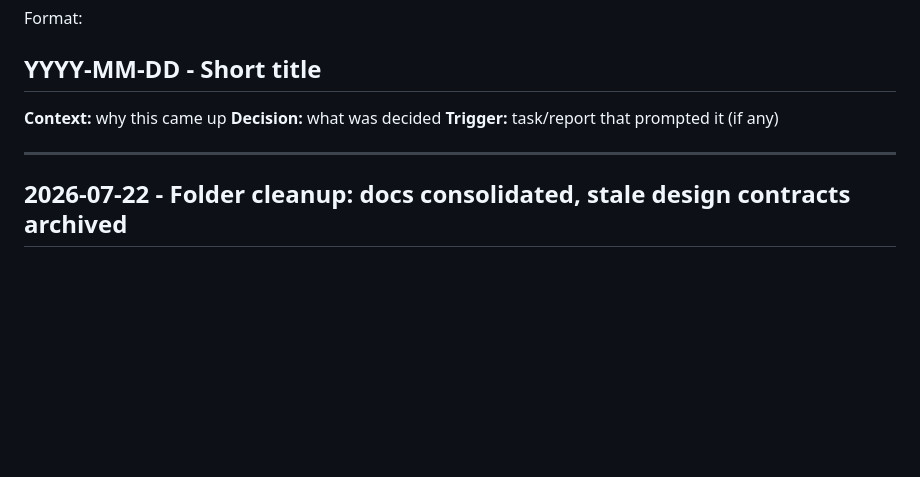
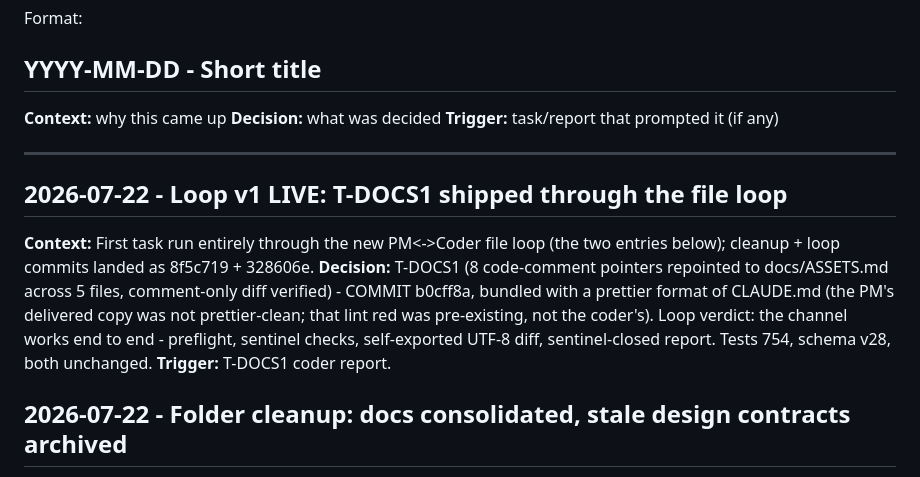
Before and after one commit to robfernandez066/littleacres, a Markdown page: docs/decisions.md, the part around the change. GitHub-like rendering; blank space fills up the shorter version.

Commit message:
docs: close T-DOCS1 + loop-live record

```diff
--- a/docs/decisions.md
+++ b/docs/decisions.md
@@ -19,6 +19,11 @@ Format:
 **Trigger:** task/report that prompted it (if any)
 
 ---
+## 2026-07-22 - Loop v1 LIVE: T-DOCS1 shipped through the file loop
+**Context:** First task run entirely through the new PM<->Coder file loop (the two entries below); cleanup + loop commits landed as 8f5c719 + 328606e.
+**Decision:** T-DOCS1 (8 code-comment pointers repointed to docs/ASSETS.md across 5 files, comment-only diff verified) - COMMIT b0cff8a, bundled with a prettier format of CLAUDE.md (the PM's delivered copy was not prettier-clean; that lint red was pre-existing, not the coder's). Loop verdict: the channel works end to end - preflight, sentinel checks, self-exported UTF-8 diff, sentinel-closed report. Tests 754, schema v28, both unchanged.
+**Trigger:** T-DOCS1 coder report.
+
 ## 2026-07-22 - Folder cleanup: docs consolidated, stale design contracts archived
 **Context:** Owner wants fewer folders/files and all md docs in one place with pointers updated.
 **Decision:** ALL md docs live under docs/ (owner: one place); root keeps ONLY CLAUDE.md (auto-loaded coder rules) and AGENTS.md (pointer stub). Moves: ASSETS.md -> docs/ASSETS.md (shared; a coder read carve-out, T-DOCS1 updates the five code-comment pointers); loop channel -> docs/tasks/ (gitignored, coder carve-out); PM notes + monetization report -> docs/private/ (gitignored, supersedes private/misc and the tasks//private-misc paths in the loop entry below); private/ shrinks to to_delete/ only. The coder's docs/ ban now has exactly two carve-outs: docs/tasks/ and docs/ASSETS.md. Four shipped/stale design contracts archived to docs/archive/ with corrected Status headers: sweep-vs-pan-checkpoint (CLOSED), land-camera-design (SHIPPED), goals-hub (SHIPPED), mere-art-direction (PARKED - reserve absorbed by T4.10); paths.md and restoration-boundary.md stay ACTIVE. Owner purges private/to_delete, registration overlays, and git-rms docs/archive/balance-v1.xlsx (superseded by the CSV mirror). Verified pack-atlas.mjs never reads art-staging *_raw*/backup files - deleting them is provenance loss only, owner's call.
```
Also changed, not shown: docs/status.md (+3 -2 lines).
